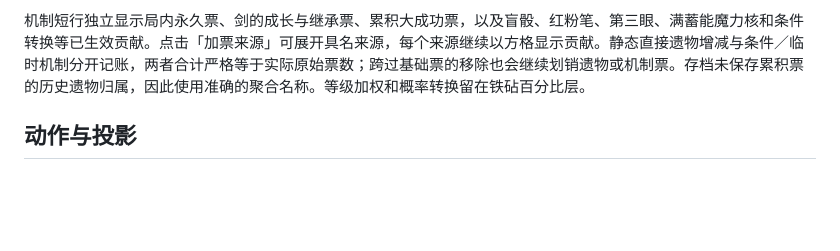
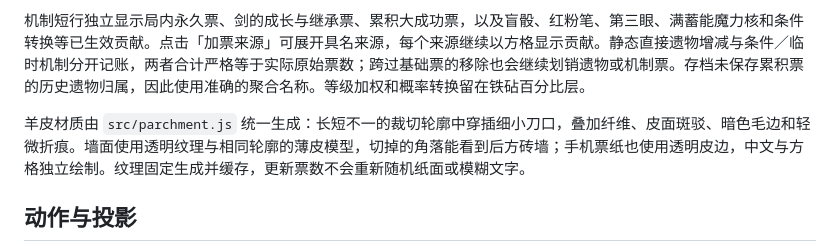
Before and after one commit to AtarisMio/dwarf-forge, a Markdown page: docs/workshop-feedback.md, the part around the change. Drawn GitHub-style; blank space fills up the shorter version.

```diff
--- a/docs/workshop-feedback.md
+++ b/docs/workshop-feedback.md
@@ -9,6 +9,8 @@
 看板位于后墙，采用羊皮纸、深色墨迹与等比例 SVG 方格，设施入口可聚焦查看。按原作参考，每种结果只有一行：基础票为空心方格，直接遗物加票接在后面，以绿色方格与「＋」表示；移除票直接在已有票上打叉，不重复绘制移除栏。机制加票以相同绿色方格显示在对应结果下方的独立短行。方格是主要表达，右侧小计与底部总数辅助核对。方格以 SVG 图案平铺，完整行与最后部分行保持精确计数；大量累积票不会增加成千上万个 DOM 节点。默认查看不再遮挡看板，手机可打开等比例的大字票纸。空铁砧显示基准票。各票数规则沿用现有社区整理参数，板面排版为中文适配，未声称逐像素复制原版。
 
 机制短行独立显示局内永久票、剑的成长与继承票、累积大成功票，以及盲骰、红粉笔、第三眼、满蓄能魔力核和条件转换等已生效贡献。点击「加票来源」可展开具名来源，每个来源继续以方格显示贡献。静态直接遗物增减与条件／临时机制分开记账，两者合计严格等于实际原始票数；跨过基础票的移除也会继续划销遗物或机制票。存档未保存累积票的历史遗物归属，因此使用准确的聚合名称。等级加权和概率转换留在铁砧百分比层。
+
+羊皮材质由 `src/parchment.js` 统一生成：长短不一的裁切轮廓中穿插细小刀口，叠加纤维、皮面斑驳、暗色毛边和轻微折痕。墙面使用透明纹理与相同轮廓的薄皮模型，切掉的角落能看到后方砖墙；手机票纸也使用透明皮边，中文与方格独立绘制。纹理固定生成并缓存，更新票数不会重新随机纸面或模糊文字。
 
 ## 动作与投影
 
```
Also changed, not shown: README.md (+2 -2 lines), docs/screenshots/mobile-tickets.jpg, docs/screenshots/ticket-board.jpg, 5 other files.
